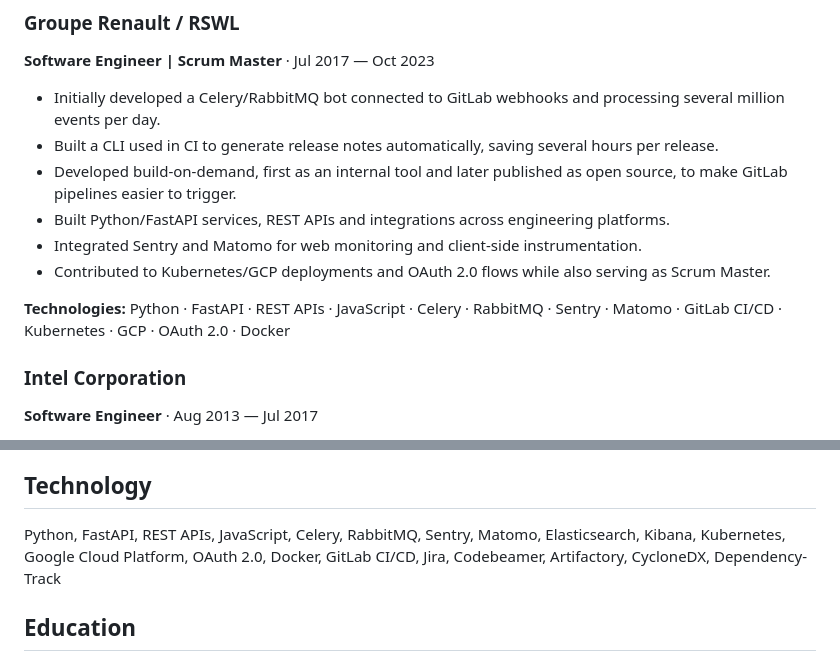
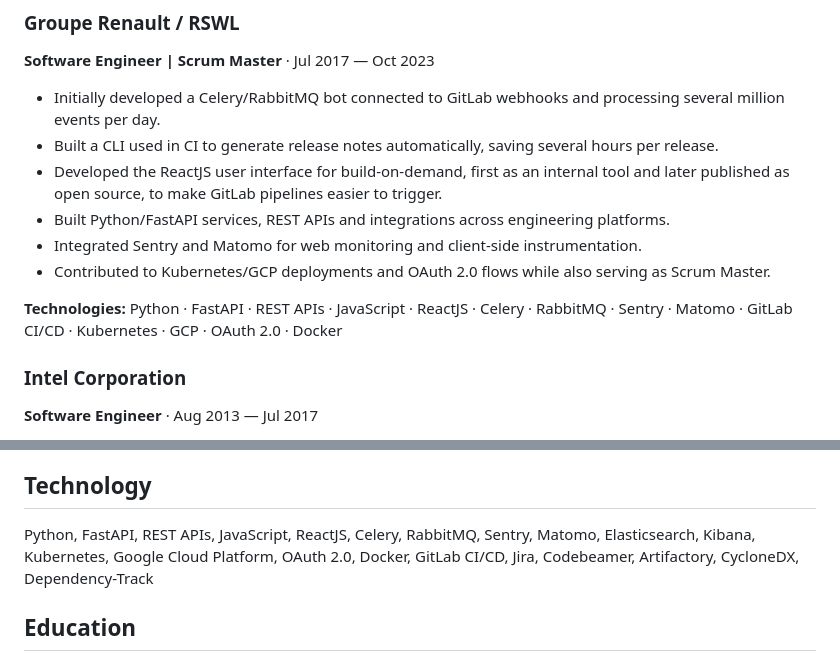
Before and after one commit to ssavrim/ssavrim.github.io, a Markdown page: cv/final.en.md, 2 parts joined by grey strips. Rendered like a GitHub page.

Commit message:
Add ReactJS experience to cv/final.en.md

```diff
--- a/cv/final.en.md
+++ b/cv/final.en.md
@@ -35,12 +35,12 @@ My experience as Product Owner and Scrum Master complements my engineering backg
 
 - Initially developed a Celery/RabbitMQ bot connected to GitLab webhooks and processing several million events per day.
 - Built a CLI used in CI to generate release notes automatically, saving several hours per release.
-- Developed build-on-demand, first as an internal tool and later published as open source, to make GitLab pipelines easier to trigger.
+- Developed the ReactJS user interface for build-on-demand, first as an internal tool and later published as open source, to make GitLab pipelines easier to trigger.
 - Built Python/FastAPI services, REST APIs and integrations across engineering platforms.
 - Integrated Sentry and Matomo for web monitoring and client-side instrumentation.
 - Contributed to Kubernetes/GCP deployments and OAuth 2.0 flows while also serving as Scrum Master.
 
-**Technologies:** Python · FastAPI · REST APIs · JavaScript · Celery · RabbitMQ · Sentry · Matomo · GitLab CI/CD · Kubernetes · GCP · OAuth 2.0 · Docker
+**Technologies:** Python · FastAPI · REST APIs · JavaScript · ReactJS · Celery · RabbitMQ · Sentry · Matomo · GitLab CI/CD · Kubernetes · GCP · OAuth 2.0 · Docker
 
 ### Intel Corporation
 
@@ -70,7 +70,7 @@ Software Engineering, Release Engineering & CI/CD, Cloud-native Services, System
 
 ## Technology
 
-Python, FastAPI, REST APIs, JavaScript, Celery, RabbitMQ, Sentry, Matomo, Elasticsearch, Kibana, Kubernetes, Google Cloud Platform, OAuth 2.0, Docker, GitLab CI/CD, Jira, Codebeamer, Artifactory, CycloneDX, Dependency-Track
+Python, FastAPI, REST APIs, JavaScript, ReactJS, Celery, RabbitMQ, Sentry, Matomo, Elasticsearch, Kibana, Kubernetes, Google Cloud Platform, OAuth 2.0, Docker, GitLab CI/CD, Jira, Codebeamer, Artifactory, CycloneDX, Dependency-Track
 
 ## Education
 
```
